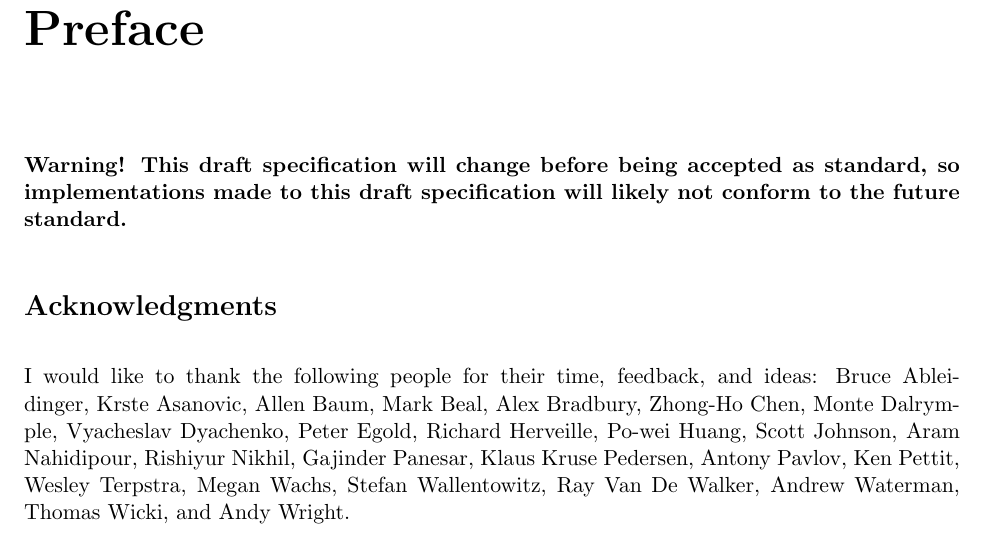
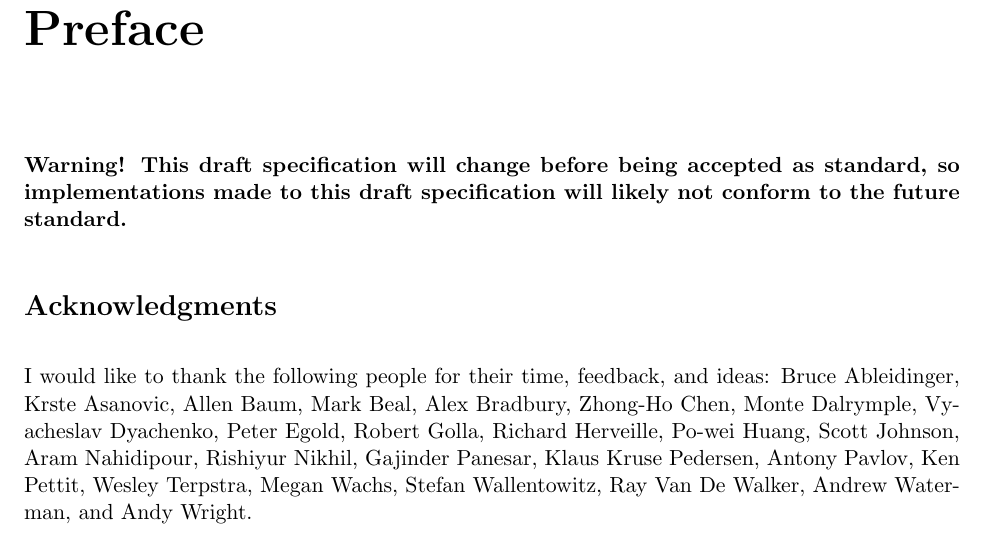
Before and after one commit to riscv/riscv-debug-spec, a LaTeX book (riscv-debug-spec.tex, which reads preface.tex): part of page 3 of 49, cut so that both start at the same text. Compiled offline with pdfLaTeX; a LaTeX package or settings file that is missing is left out.

Commit message:
Thomas requested Robert get credit for this idea.

```diff
--- a/preface.tex
+++ b/preface.tex
@@ -17,6 +17,7 @@ Zhong-Ho Chen,
 Monte Dalrymple,
 Vyacheslav Dyachenko,
 Peter Egold,
+Robert Golla,
 Richard Herveille,
 Po-wei Huang,
 Scott Johnson,
@@ -31,5 +32,4 @@ Megan Wachs,
 Stefan Wallentowitz,
 Ray Van De Walker,
 Andrew Waterman,
-Thomas Wicki,
 and Andy Wright.
```
